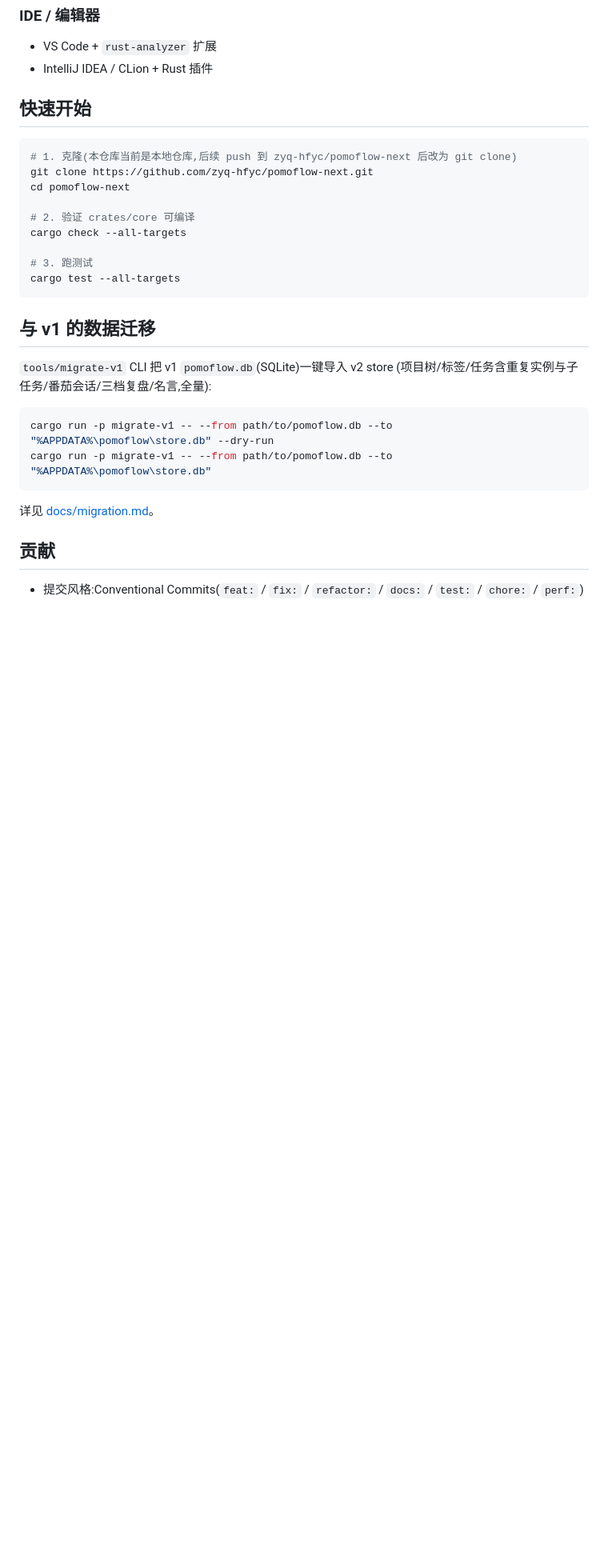
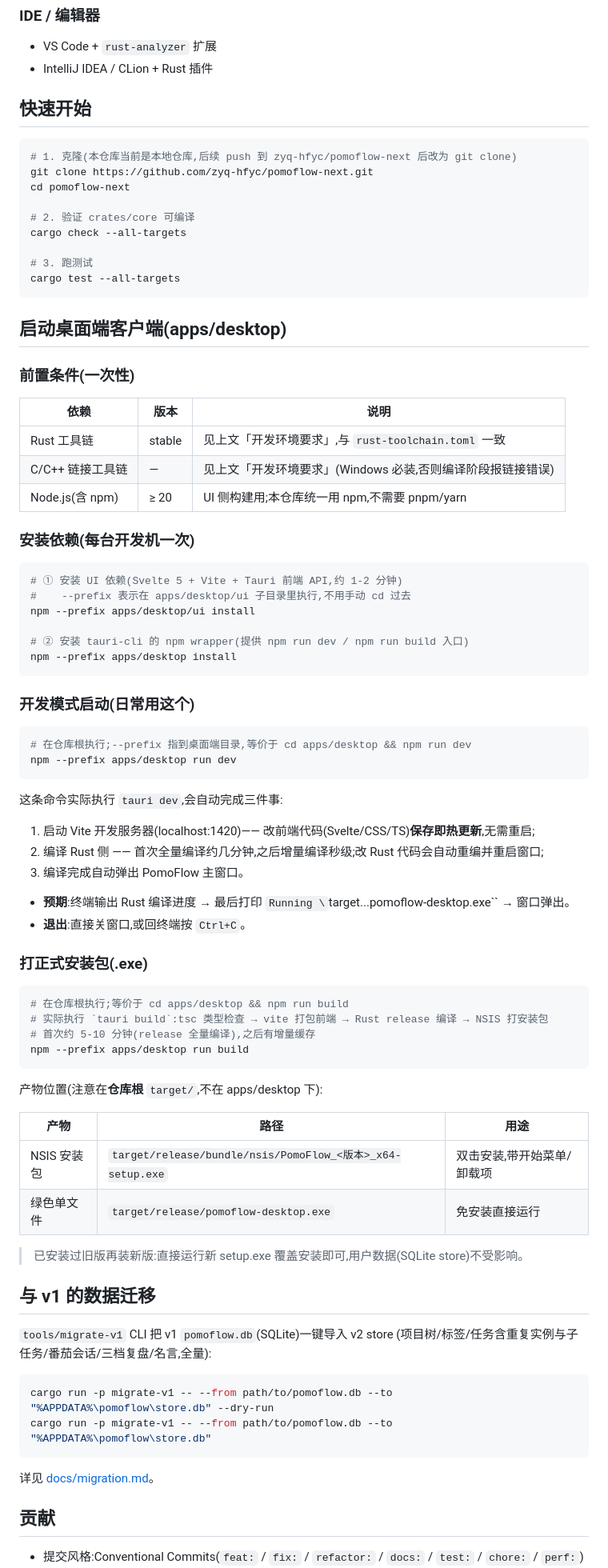
Before and after one commit to zyq-hfyc/pomoflow-next, a Markdown page: README.md, the part around the change. Shown at 80% size. Drawn GitHub-style; blank space fills up the shorter version.

Commit message:
docs: 根 README 新增「启动桌面端客户端」章节
- 前置条件表(Rust/C 链接工具链/Node ≥ 20)+ 依赖安装(一次性两命令)
- 开发模式:npm --prefix apps/desktop run dev —— 注明 tauri dev 自动做的
  三件事(Vite :1420 热更新/Rust 增量编译/自动弹窗)、预期输出与退出方式
- 打安装包:tauri build 产物路径表(NSIS setup / 绿色单文件 pomoflow-desktop.exe,
  均在仓库根 target/)+ 覆盖安装不丢用户数据说明

````diff
--- a/README.md
+++ b/README.md
@@ -108,6 +108,61 @@ cargo check --all-targets
 cargo test --all-targets
 ```
 
+## 启动桌面端客户端(apps/desktop)
+
+### 前置条件(一次性)
+
+| 依赖 | 版本 | 说明 |
+|------|------|------|
+| Rust 工具链 | stable | 见上文「开发环境要求」,与 `rust-toolchain.toml` 一致 |
+| C/C++ 链接工具链 | — | 见上文「开发环境要求」(Windows 必装,否则编译阶段报链接错误) |
+| Node.js(含 npm) | ≥ 20 | UI 侧构建用;本仓库统一用 npm,不需要 pnpm/yarn |
+
+### 安装依赖(每台开发机一次)
+
+```bash
+# ① 安装 UI 依赖(Svelte 5 + Vite + Tauri 前端 API,约 1-2 分钟)
+#    --prefix 表示在 apps/desktop/ui 子目录里执行,不用手动 cd 过去
+npm --prefix apps/desktop/ui install
+
+# ② 安装 tauri-cli 的 npm wrapper(提供 npm run dev / npm run build 入口)
+npm --prefix apps/desktop install
+```
+
+### 开发模式启动(日常用这个)
+
+```bash
+# 在仓库根执行;--prefix 指到桌面端目录,等价于 cd apps/desktop && npm run dev
+npm --prefix apps/desktop run dev
+```
+
+这条命令实际执行 `tauri dev`,会自动完成三件事:
+
+1. 启动 Vite 开发服务器(localhost:1420)—— 改前端代码(Svelte/CSS/TS)**保存即热更新**,无需重启;
+2. 编译 Rust 侧 —— 首次全量编译约几分钟,之后增量编译秒级;改 Rust 代码会自动重编并重启窗口;
+3. 编译完成自动弹出 PomoFlow 主窗口。
+
+- **预期**:终端输出 Rust 编译进度 → 最后打印 `Running \`target\...pomoflow-desktop.exe\`` → 窗口弹出。
+- **退出**:直接关窗口,或回终端按 `Ctrl+C`。
+
+### 打正式安装包(.exe)
+
+```bash
+# 在仓库根执行;等价于 cd apps/desktop && npm run build
+# 实际执行 `tauri build`:tsc 类型检查 → vite 打包前端 → Rust release 编译 → NSIS 打安装包
+# 首次约 5-10 分钟(release 全量编译),之后有增量缓存
+npm --prefix apps/desktop run build
+```
+
+产物位置(注意在**仓库根** `target/`,不在 apps/desktop 下):
+
+| 产物 | 路径 | 用途 |
+|------|------|------|
+| NSIS 安装包 | `target/release/bundle/nsis/PomoFlow_<版本>_x64-setup.exe` | 双击安装,带开始菜单/卸载项 |
+| 绿色单文件 | `target/release/pomoflow-desktop.exe` | 免安装直接运行 |
+
+> 已安装过旧版再装新版:直接运行新 setup.exe 覆盖安装即可,用户数据(SQLite store)不受影响。
+
 ## 与 v1 的数据迁移
 
 `tools/migrate-v1` CLI 把 v1 `pomoflow.db`(SQLite)一键导入 v2 store
````
